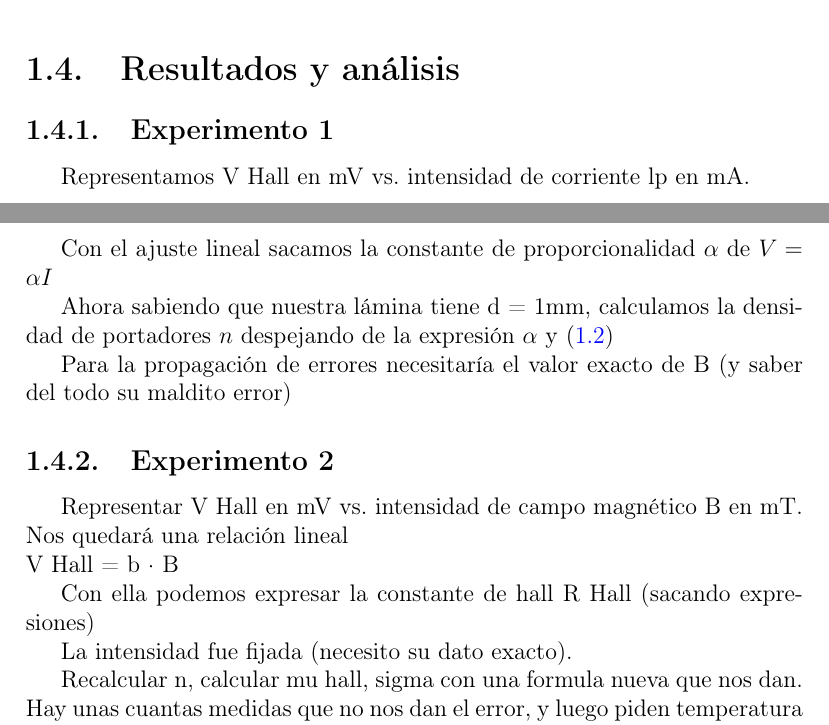
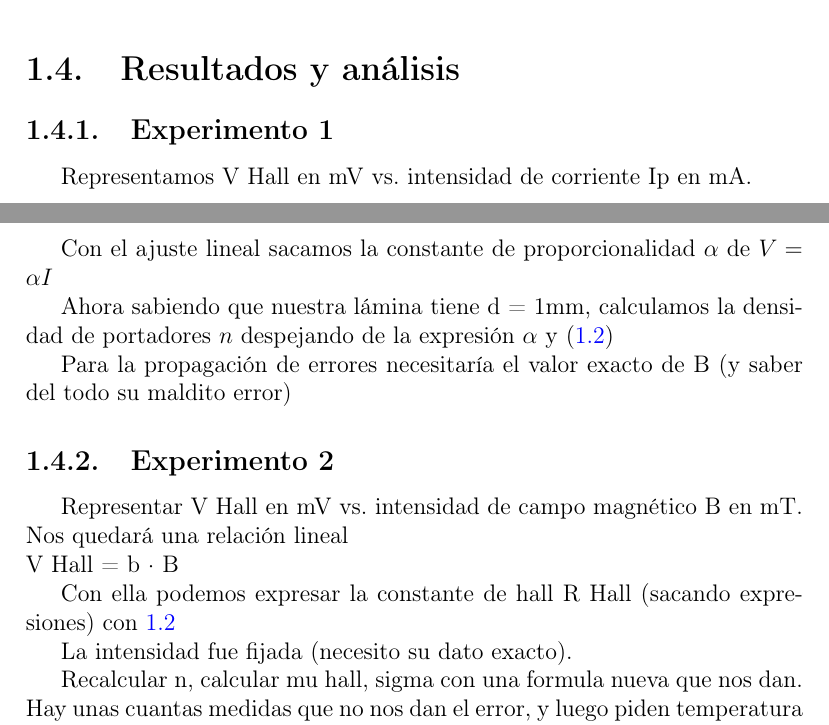
Before and after one commit to adrianriverof/informes-tecnicas-experimentales-4, a LaTeX document (Estado Sólido/0-latex-general/main.tex, which reads Estado Sólido/0-latex-general/1-hall.tex): two parts of pages 4 and 5 of 9, joined at a grey line, cut so that both start at the same text. Compiled offline with pdfLaTeX; a LaTeX package or settings file that is missing is left out.

```diff
--- a/Estado Sólido/0-latex-general/1-hall.tex
+++ b/Estado Sólido/0-latex-general/1-hall.tex
@@ -94,7 +94,7 @@
 
 \subsection{Experimento 1}
 
-Representamos V Hall en mV vs. intensidad de corriente lp en mA.
+Representamos V Hall en mV vs. intensidad de corriente Ip en mA.
 
 Con el ajuste lineal sacamos la constante de proporcionalidad $\alpha$ de $V = \alpha I$
 
@@ -109,7 +109,7 @@
 Nos quedará una relación lineal\\
 V Hall = b · B
 
-Con ella podemos expresar la constante de hall R Hall (sacando expresiones)
+Con ella podemos expresar la constante de hall R Hall (sacando expresiones) con \ref{eq:Rhall}
 
 La intensidad fue fijada (necesito su dato exacto).
 
```
Also changed, not shown: Estado Sólido/1-efecto hall/consultas a Claudia.txt (+2 -4 lines), Estado Sólido/0-latex-general/main.pdf, Estado Sólido/0-latex-general/1-hall.tex (1 more changed lines), 8 other files.
